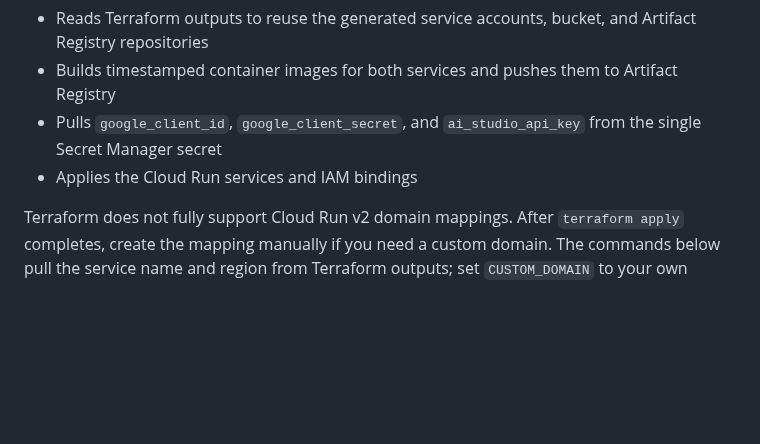
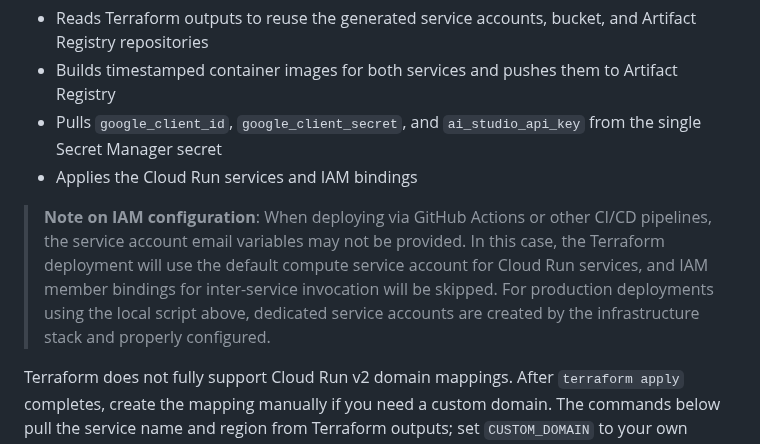
Before and after one commit to pekelund-dev/codex-test, a Markdown page: docs/terraform-deployment.md, the part around the change. Rendered like a GitHub page; blank space fills up the shorter version.

Commit message:
Add documentation about conditional IAM configuration in deployment
Co-authored-by: pekelund-dev <155527227+pekelund-dev@users.noreply.github.com>

````diff
--- a/docs/terraform-deployment.md
+++ b/docs/terraform-deployment.md
@@ -56,6 +56,8 @@ The script automatically:
 - Pulls `google_client_id`, `google_client_secret`, and `ai_studio_api_key` from the single Secret Manager secret
 - Applies the Cloud Run services and IAM bindings
 
+> **Note on IAM configuration**: When deploying via GitHub Actions or other CI/CD pipelines, the service account email variables may not be provided. In this case, the Terraform deployment will use the default compute service account for Cloud Run services, and IAM member bindings for inter-service invocation will be skipped. For production deployments using the local script above, dedicated service accounts are created by the infrastructure stack and properly configured.
+
 Terraform does not fully support Cloud Run v2 domain mappings. After `terraform apply` completes, create the mapping manually if you need a custom domain. The commands below pull the service name and region from Terraform outputs; set `CUSTOM_DOMAIN` to your own domain before running the command:
 
 ```bash
````
